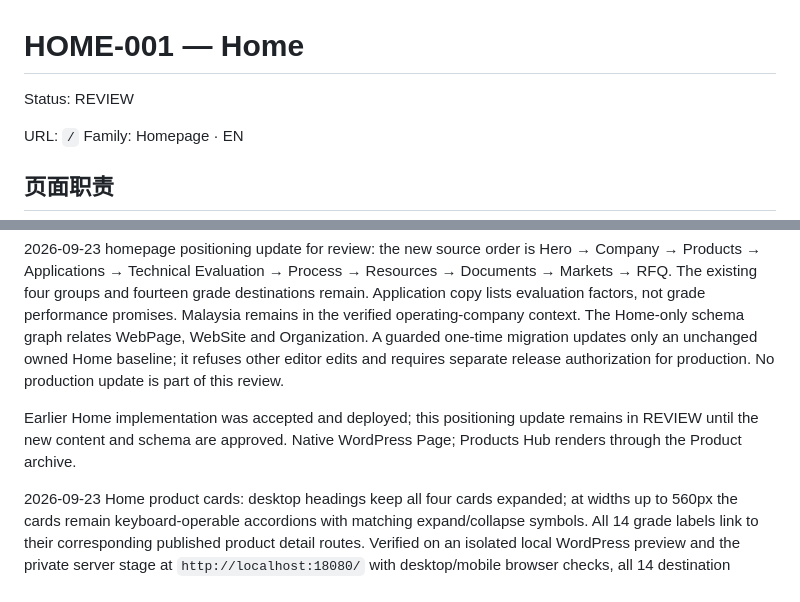
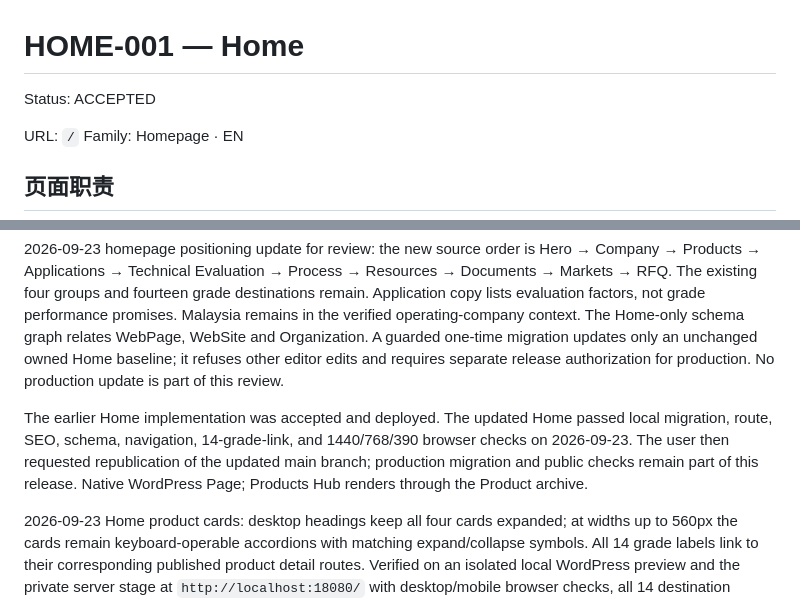
Before and after one commit to longestGj/wordpress-test, a Markdown page: planning/pages/HOME-001.md, 2 parts joined by grey strips. GitHub-like rendering.

Commit message:
Accept updated Home after local release review

```diff
--- a/planning/pages/HOME-001.md
+++ b/planning/pages/HOME-001.md
@@ -1,6 +1,6 @@
 # HOME-001 — Home
 
-Status: REVIEW
+Status: ACCEPTED
 
 URL: `/`
 Family: Homepage · EN
@@ -35,7 +35,7 @@ Keyword boundary: Home owns broad industrial TiO₂ sourcing intent; Products ow
 
 2026-09-23 homepage positioning update for review: the new source order is Hero → Company → Products → Applications → Technical Evaluation → Process → Resources → Documents → Markets → RFQ. The existing four groups and fourteen grade destinations remain. Application copy lists evaluation factors, not grade performance promises. Malaysia remains in the verified operating-company context. The Home-only schema graph relates WebPage, WebSite and Organization. A guarded one-time migration updates only an unchanged owned Home baseline; it refuses other editor edits and requires separate release authorization for production. No production update is part of this review.
 
-Earlier Home implementation was accepted and deployed; this positioning update remains in REVIEW until the new content and schema are approved.
+The earlier Home implementation was accepted and deployed. The updated Home passed local migration, route, SEO, schema, navigation, 14-grade-link, and 1440/768/390 browser checks on 2026-09-23. The user then requested republication of the updated main branch; production migration and public checks remain part of this release.
 Native WordPress Page; Products Hub renders through the Product archive.
 
 2026-09-23 Home product cards: desktop headings keep all four cards expanded; at widths up to 560px the cards remain keyboard-operable accordions with matching expand/collapse symbols. All 14 grade labels link to their corresponding published product detail routes. Verified on an isolated local WordPress preview and the private server stage at `http://localhost:18080/` with desktop/mobile browser checks, all 14 destination pages, and visual screenshots. The server stage remained `noindex, nofollow`.
```
